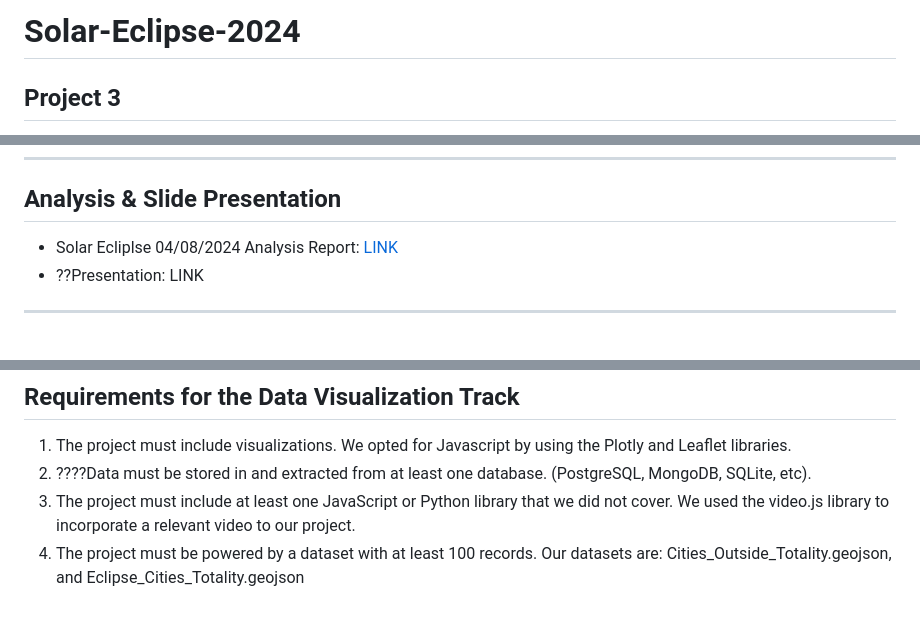
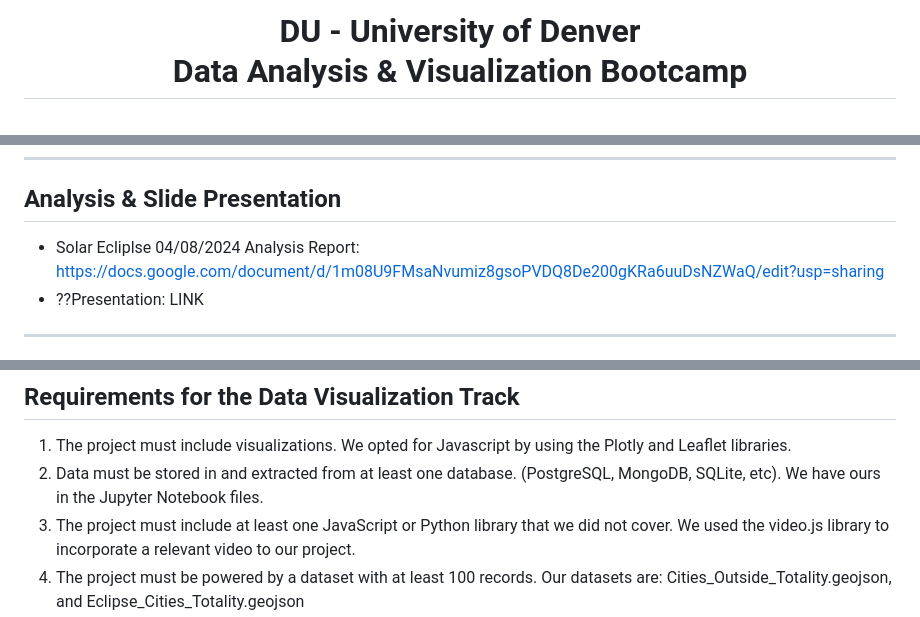
Before and after one commit to maparisio/Solar-Eclipse-2024, a Markdown page: README.md, 3 parts joined by grey strips. GitHub-like rendering.

```diff
--- a/README.md
+++ b/README.md
@@ -1,3 +1,4 @@
-# Solar-Eclipse-2024
-Project 3
+<h1 align="center">DU - University of Denver<br/>
+Data Analysis & Visualization Bootcamp<br/></h1>
+
 --------------------------------
@@ -20,7 +28,7 @@ INDEX
 ---------------------------------
 Analysis & Slide Presentation
 ---------------------------------
-- Solar Ecliplse 04/08/2024 Analysis Report: [LINK](https://docs.google.com/document/d/1m08U9FMsaNvumiz8gsoPVDQ8De200gKRa6uuDsNZWaQ/edit?usp=sharing)
+- Solar Ecliplse 04/08/2024 Analysis Report: https://docs.google.com/document/d/1m08U9FMsaNvumiz8gsoPVDQ8De200gKRa6uuDsNZWaQ/edit?usp=sharing
 - ??Presentation: LINK
 
 ---------------------------------
@@ -68,7 +76,7 @@ Instructions
 ### We were given the option to create this project following the Data Visualization Track, or Data Engineering Track. We chose the Visualizatoin track.
 ## Requirements for the Data Visualization Track
 1. The project must include visualizations. We opted for Javascript by using the Plotly and Leaflet libraries.
-2. ????Data must be stored in and extracted from at least one database. (PostgreSQL, MongoDB, SQLite, etc).
+2. Data must be stored in and extracted from at least one database. (PostgreSQL, MongoDB, SQLite, etc). We have ours in the Jupyter Notebook files.
 3. The project must include at least one JavaScript or Python library that we did not cover. We used the video.js library to incorporate a relevant video to our project.
 4. The project must be powered by a dataset with at least 100 records. Our datasets are: Cities_Outside_Totality.geojson, and Eclipse_Cities_Totality.geojson
 5. The project must include some level of user-driven interaction, such as:
```
Also changed, not shown: other parts of README.md (+10 -3 lines).
